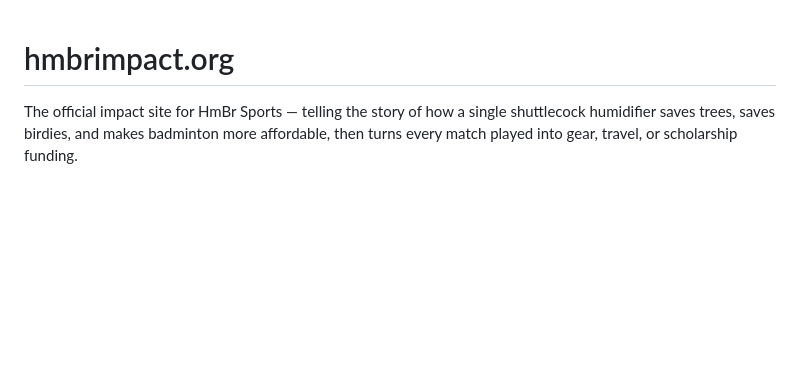
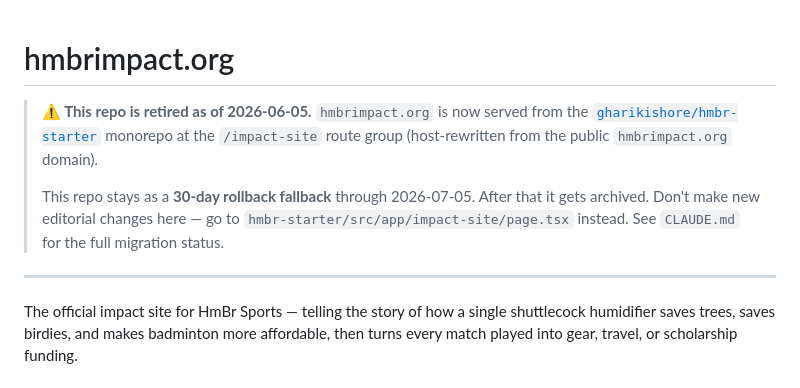
Before and after one commit to gharikishore/hmbrimpact-site, a Markdown page: README.md, the part around the change. GitHub-like rendering; blank space fills up the shorter version.

```diff
--- a/README.md
+++ b/README.md
@@ -1,4 +1,10 @@
 # hmbrimpact.org
+
+> **⚠️ This repo is retired as of 2026-06-05.** `hmbrimpact.org` is now served from the [`gharikishore/hmbr-starter`](https://github.com/gharikishore/hmbr-starter) monorepo at the `/impact-site` route group (host-rewritten from the public `hmbrimpact.org` domain).
+>
+> This repo stays as a **30-day rollback fallback** through 2026-07-05. After that it gets archived. Don't make new editorial changes here — go to `hmbr-starter/src/app/impact-site/page.tsx` instead. See `CLAUDE.md` for the full migration status.
+
+---
 
 The official impact site for HmBr Sports — telling the story of how a single shuttlecock humidifier saves trees, saves birdies, and makes badminton more affordable, then turns every match played into gear, travel, or scholarship funding.
 
```
Also changed, not shown: CLAUDE.md (+15 -1 lines).
